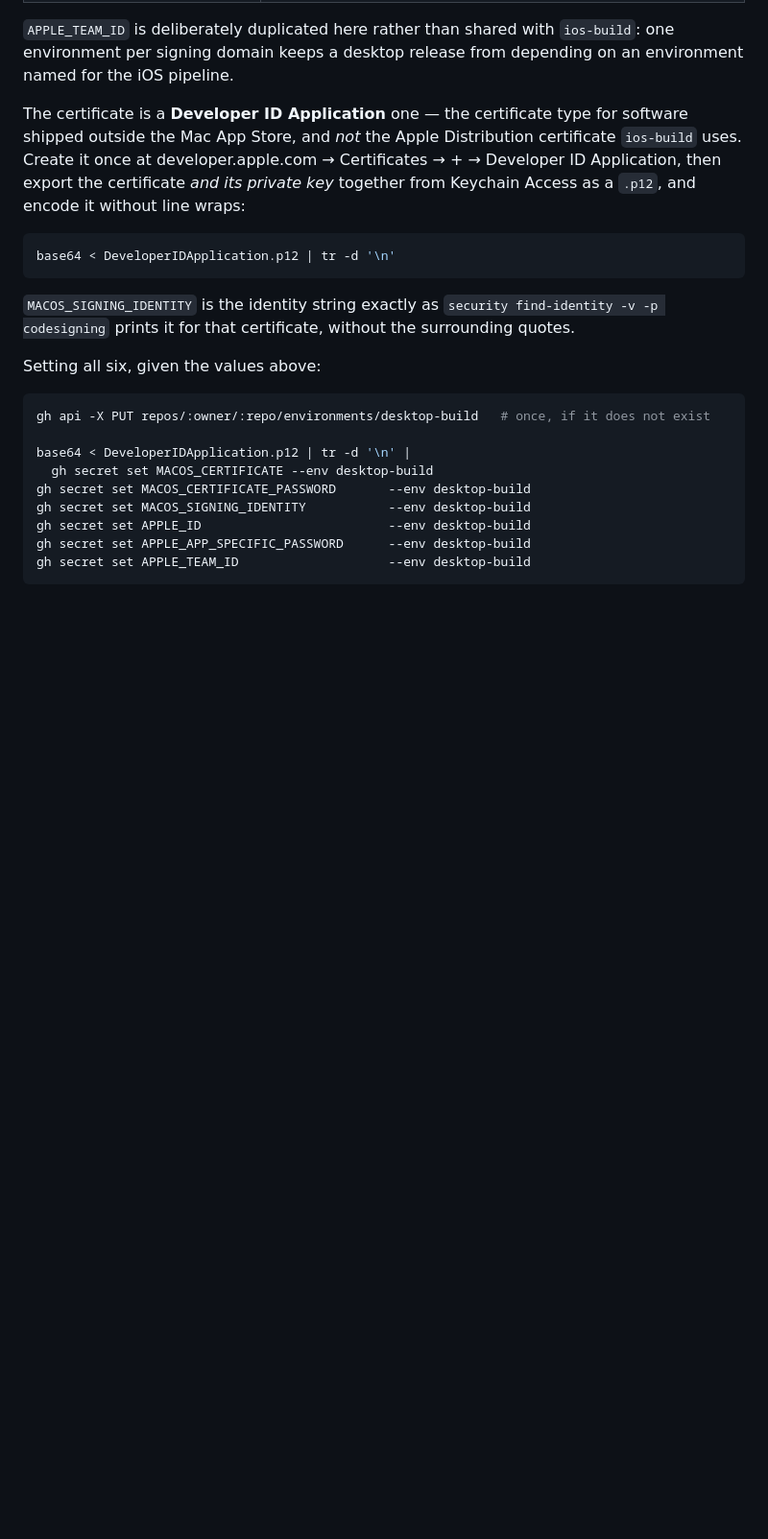
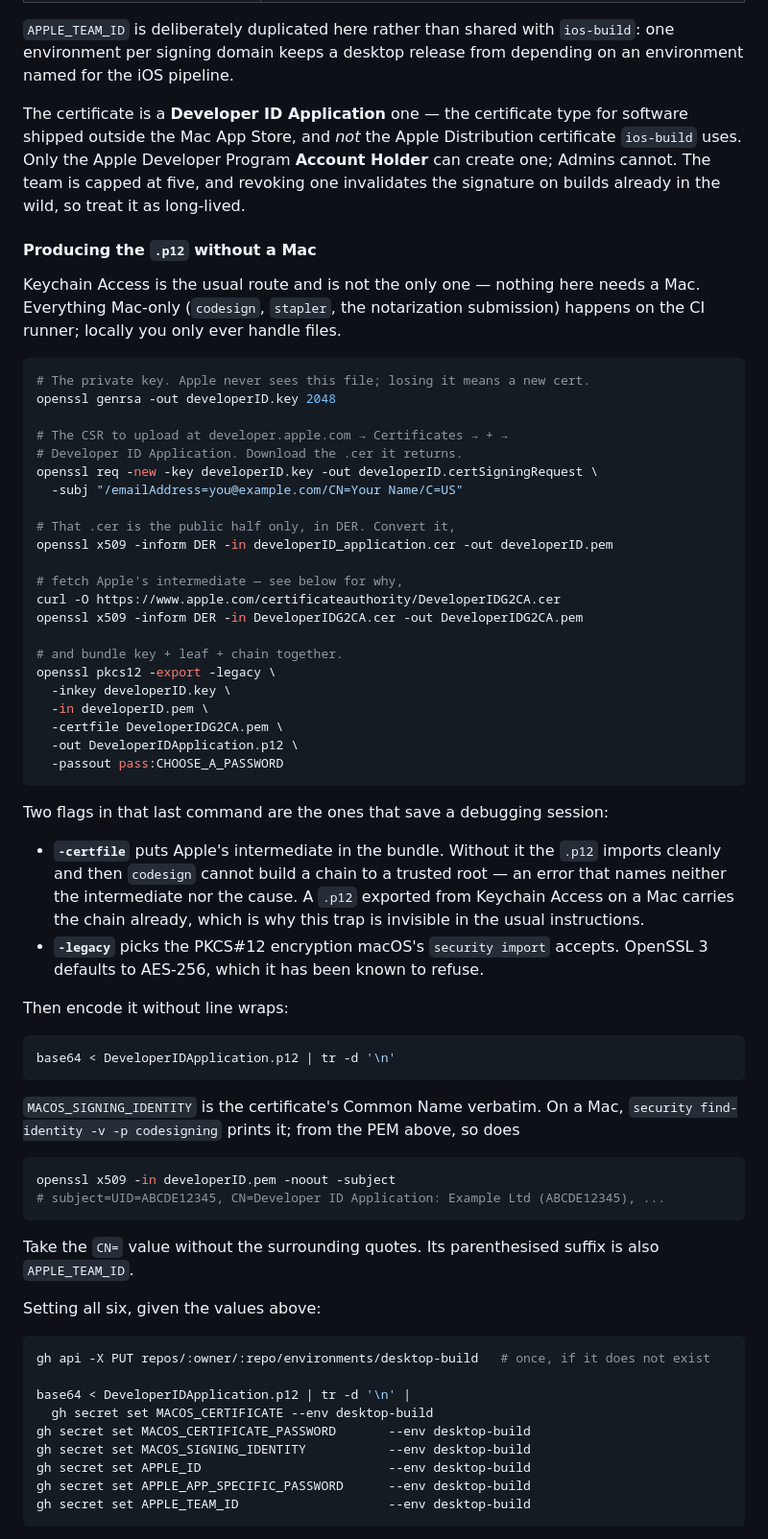
Before and after one commit to venetanji/tetrilaunch, a Markdown page: app/desktop/README.md, the part around the change. Shown at 96% size. Rendered like a GitHub page; blank space fills up the shorter version.

Commit message:
The Developer ID certificate can be produced without a Mac
The signing section said to export the .p12 from Keychain Access, which is no
help to anyone whose machine is not a Mac — and nothing in this pipeline
actually requires one. codesign, stapler and the notarization submission all
run on the macos-latest runner; locally the job is only ever to hand GitHub a
base64 .p12, which openssl can produce anywhere.

Document that route: generate the key, upload a CSR to the portal, convert the
.cer it returns, and bundle the three parts. Two flags in the final openssl
command get their own note because both fail late and opaquely. -certfile
carries Apple's intermediate, without which the .p12 imports cleanly and
codesign then cannot build a chain to a trusted root; a Keychain Access export
includes the chain already, so the trap does not exist on the documented path
and is invisible when you leave it. -legacy picks the PKCS#12 encryption
macOS's security import accepts, OpenSSL 3 having moved its default to an
AES-256 that has been known to be refused.

MACOS_SIGNING_IDENTITY had the same assumption baked in — it was specified as
whatever `security find-identity` prints. It is the certificate's Common Name,
so openssl reads it out of the PEM just as well, and that CN also carries
APPLE_TEAM_ID in its parenthesised suffix.

Also record that only the Account Holder can create a Developer ID Application
certificate, that a team gets five, and that revoking one invalidates the
signature on builds already distributed.

Co-Authored-By: Claude Opus 5 <noreply@anthropic.com>
Claude-Session: https://claude.ai/code/session_01BrDayFUFrhsTkqwMq3knsy

````diff
--- a/app/desktop/README.md
+++ b/app/desktop/README.md
@@ -129,18 +129,69 @@ depending on an environment named for the iOS pipeline.
 
 The certificate is a **Developer ID Application** one — the certificate type
 for software shipped outside the Mac App Store, and *not* the Apple
-Distribution certificate `ios-build` uses. Create it once at
-developer.apple.com → Certificates → + → Developer ID Application, then export
-the certificate *and its private key* together from Keychain Access as a
-`.p12`, and encode it without line wraps:
+Distribution certificate `ios-build` uses. Only the Apple Developer Program
+**Account Holder** can create one; Admins cannot. The team is capped at five,
+and revoking one invalidates the signature on builds already in the wild, so
+treat it as long-lived.
+
+#### Producing the `.p12` without a Mac
+
+Keychain Access is the usual route and is not the only one — nothing here
+needs a Mac. Everything Mac-only (`codesign`, `stapler`, the notarization
+submission) happens on the CI runner; locally you only ever handle files.
+
+```bash
+# The private key. Apple never sees this file; losing it means a new cert.
+openssl genrsa -out developerID.key 2048
+
+# The CSR to upload at developer.apple.com → Certificates → + →
+# Developer ID Application. Download the .cer it returns.
+openssl req -new -key developerID.key -out developerID.certSigningRequest \
+  -subj "/emailAddress=you@example.com/CN=Your Name/C=US"
+
+# That .cer is the public half only, in DER. Convert it,
+openssl x509 -inform DER -in developerID_application.cer -out developerID.pem
+
+# fetch Apple's intermediate — see below for why,
+curl -O https://www.apple.com/certificateauthority/DeveloperIDG2CA.cer
+openssl x509 -inform DER -in DeveloperIDG2CA.cer -out DeveloperIDG2CA.pem
+
+# and bundle key + leaf + chain together.
+openssl pkcs12 -export -legacy \
+  -inkey developerID.key \
+  -in developerID.pem \
+  -certfile DeveloperIDG2CA.pem \
+  -out DeveloperIDApplication.p12 \
+  -passout pass:CHOOSE_A_PASSWORD
+```
+
+Two flags in that last command are the ones that save a debugging session:
+
+- **`-certfile`** puts Apple's intermediate in the bundle. Without it the
+  `.p12` imports cleanly and then `codesign` cannot build a chain to a trusted
+  root — an error that names neither the intermediate nor the cause. A `.p12`
+  exported from Keychain Access on a Mac carries the chain already, which is
+  why this trap is invisible in the usual instructions.
+- **`-legacy`** picks the PKCS#12 encryption macOS's `security import` accepts.
+  OpenSSL 3 defaults to AES-256, which it has been known to refuse.
+
+Then encode it without line wraps:
 
 ```bash
 base64 < DeveloperIDApplication.p12 | tr -d '\n'
 ```
 
-`MACOS_SIGNING_IDENTITY` is the identity string exactly as `security
-find-identity -v -p codesigning` prints it for that certificate, without the
-surrounding quotes.
+`MACOS_SIGNING_IDENTITY` is the certificate's Common Name verbatim. On a Mac,
+`security find-identity -v -p codesigning` prints it; from the PEM above, so
+does
+
+```bash
+openssl x509 -in developerID.pem -noout -subject
+# subject=UID=ABCDE12345, CN=Developer ID Application: Example Ltd (ABCDE12345), ...
+```
+
+Take the `CN=` value without the surrounding quotes. Its parenthesised suffix
+is also `APPLE_TEAM_ID`.
 
 Setting all six, given the values above:
 
````
